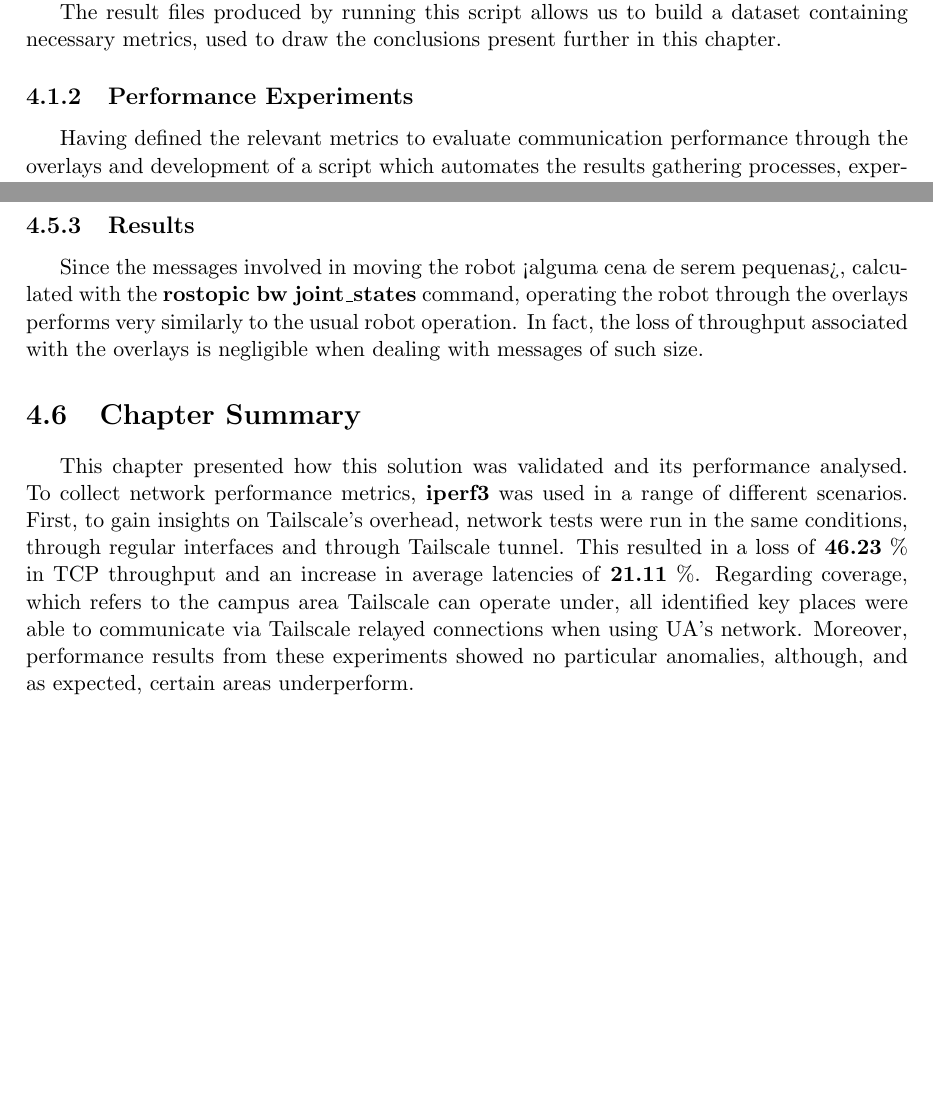
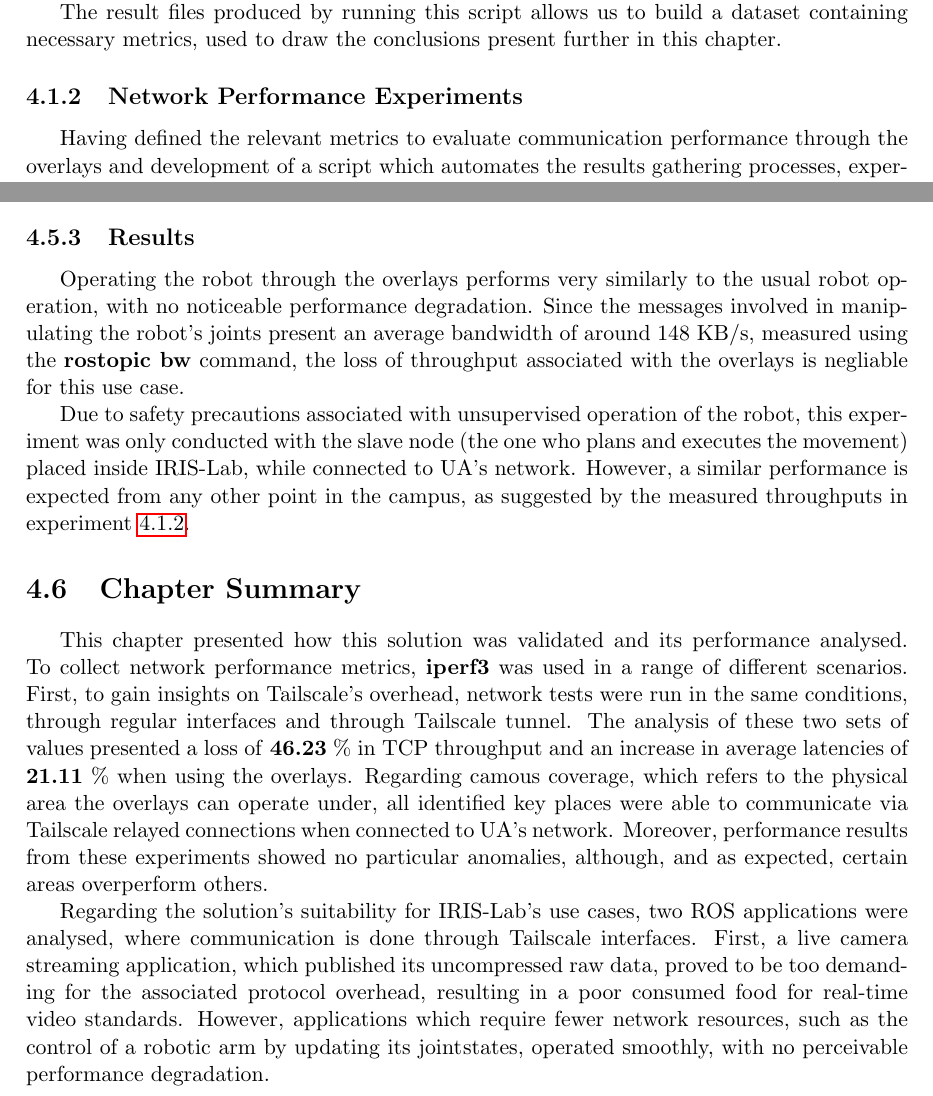
Before and after one commit to VascoRegal/thesis-writing, a LaTeX thesis (pre-tese.tex): two parts of pages 47 and 55 of 64, joined at a grey line, cut so that both start at the same text, the shorter picture padded with empty space. Compiled offline with pdfLaTeX.

Commit message:
cont conclusion and fw

```diff
--- a/pre-tese.tex
+++ b/pre-tese.tex
@@ -815,7 +815,8 @@ These processes were automated using a python script \footnote{https://github.co
 
 The result files produced by running this script allows us to build a dataset containing necessary metrics, used to draw the conclusions present further in this chapter.
 
-\subsection{Performance Experiments}
+\subsection{Network Performance Experiments}
+\label{ss:netperf}
 
 Having defined the relevant metrics to evaluate communication performance through the overlays and development of a script which automates the results gathering processes, experiments are ready to be run between any two overlay nodes. Since communication is possible through Tailscale relayed connections regardless of clients' physical locations, we can collect insights from multiple campus points. This will not only allow us to understand the performance of the solution and how it behaves with geographical distance but also ensure the overlays can be used from anywhere within \ac{ua}'s premises.
 
@@ -1045,5 +1052,5 @@ Figure \ref{fig:armoperation} presents an example of operating the robot through
 
 \subsection{Results}
 
-Since the messages involved in moving the robot <alguma cena de serem pequenas>, calculated with the \textbf{rostopic bw joint\_states} command, operating the robot through the overlays performs very similarly to the usual robot operation. In fact, the loss of throughput associated with the overlays is negligible when dealing with messages of such size.
+Operating the robot through the overlays performs very similarly to the usual robot operation, with no noticeable performance degradation. Since the messages involved in manipulating the robot's joints present an average bandwidth of around 148 KB/s, measured using the \textbf{rostopic bw} command, the loss of throughput associated with the overlays is negliable for this use case.
 
@@ -1054,9 +1057,10 @@ Since the messages involved in moving the robot <alguma cena de serem pequenas>,
-  \label{fig:roboarm}
-\end{figure}
+Due to safety precautions associated with unsupervised operation of the robot, this experiment was only conducted with the slave node (the one who plans and executes the movement) placed inside \ac{iris}, while connected to \ac{ua}'s network. However, a similar performance is expected from any other point in the campus, as suggested by the measured throughputs in experiment \ref{ss:netperf}.
 
 \section{Chapter Summary}
 
-This chapter presented how this solution was validated and its performance analysed. To collect network performance metrics, \textbf{iperf3} was used in a range of different scenarios. First, to gain insights on Tailscale's overhead, network tests were run in the same conditions, through regular interfaces and through Tailscale tunnel. This resulted in a loss of \textbf{46.23} \% in \ac{tcp} throughput and an increase in average latencies of \textbf{21.11} \%. Regarding coverage, which refers to the campus area Tailscale can operate under, all identified key places were able to communicate via Tailscale relayed connections when using \ac{ua}'s network. Moreover, performance results from these experiments showed no particular anomalies, although, and as expected, certain areas underperform.
+This chapter presented how this solution was validated and its performance analysed. To collect network performance metrics, \textbf{iperf3} was used in a range of different scenarios. First, to gain insights on Tailscale's overhead, network tests were run in the same conditions, through regular interfaces and through Tailscale tunnel. The analysis of these two sets of values presented a loss of \textbf{46.23} \% in \ac{tcp} throughput and an increase in average latencies of \textbf{21.11} \% when using the overlays. Regarding camous coverage, which refers to the physical area the overlays can operate under, all identified key places were able to communicate via Tailscale relayed connections when connected to \ac{ua}'s network. Moreover, performance results from these experiments showed no particular anomalies, although, and as expected, certain areas overperform others.
+
+Regarding the solution's suitability for \ac{iris}'s use cases, two \ac{ros} applications were analysed, where communication is done through Tailscale interfaces. First, a live camera streaming application, which published its uncompressed raw data, proved to be too demanding for the associated protocol overhead, resulting in a poor consumed food for real-time video standards. However, applications which require fewer network resources, such as the control of a robotic arm by updating its joint$_$states, operated smoothly, with no perceivable performance degradation.
 
 \chapter{Conclusion and Future Work}
 
```
Also changed, not shown: pre-tese.pdf, pre-tese.tex (20 more changed lines).
